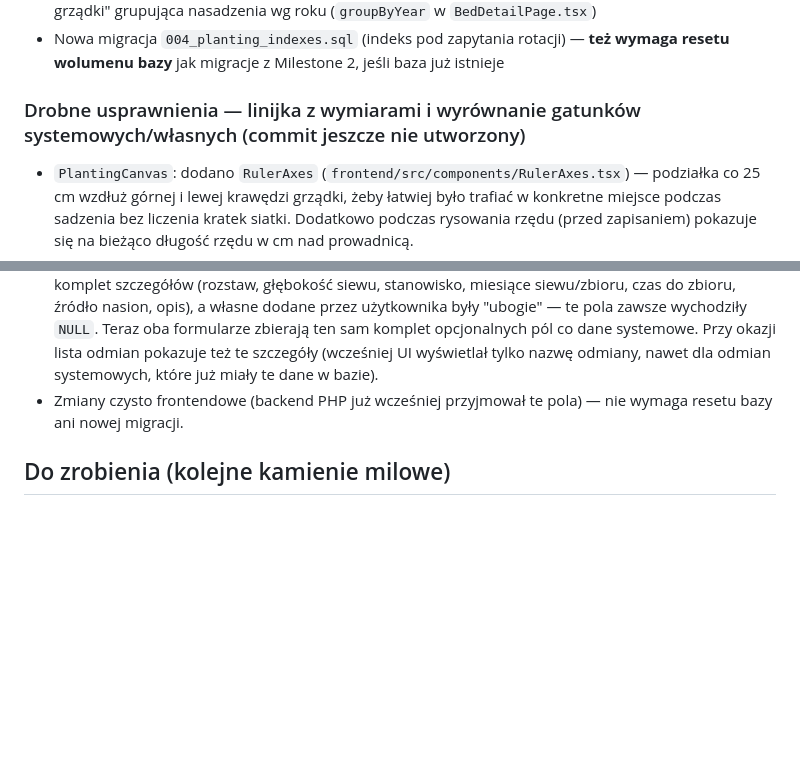
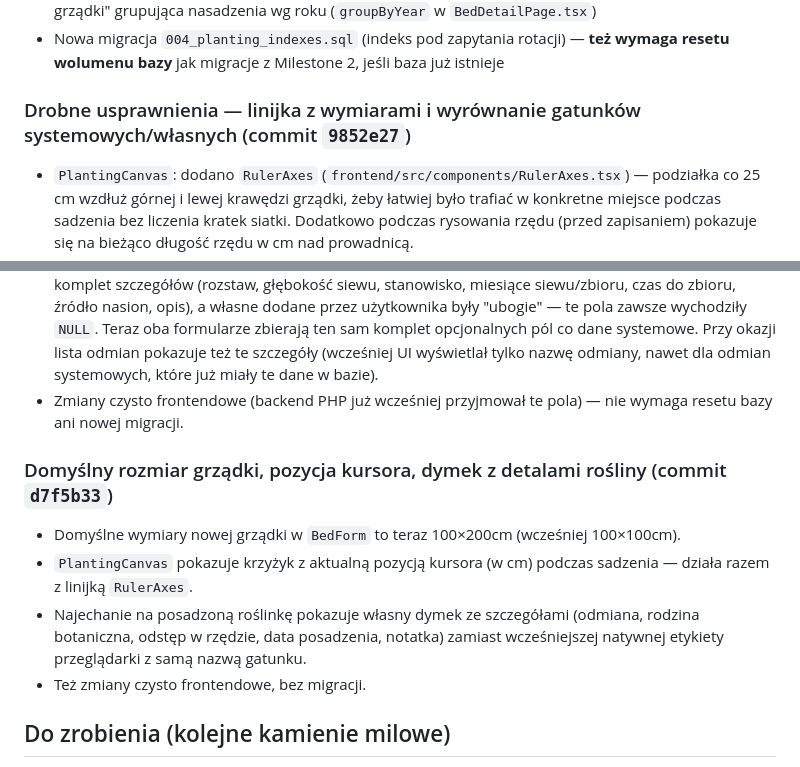
Before and after one commit to wachcio/wachcio_ogrod, a Markdown page: POSTEP.md, 2 parts joined by grey strips. GitHub-like rendering; blank space fills up the shorter version.

Commit message:
Zaktualizuj POSTEP.md o commity 9852e27 i d7f5b33
Co-Authored-By: Claude Sonnet 5 <noreply@anthropic.com>

```diff
--- a/POSTEP.md
+++ b/POSTEP.md
@@ -43,11 +43,17 @@ Otwórz `http://localhost:5173`. Plik `.env` (hasła do bazy) już istnieje loka
 - Frontend: baner z ostrzeżeniem po dodaniu nasadzenia (możliwy do zamknięcia) + sekcja "Historia grządki" grupująca nasadzenia wg roku (`groupByYear` w `BedDetailPage.tsx`)
 - Nowa migracja `004_planting_indexes.sql` (indeks pod zapytania rotacji) — **też wymaga resetu wolumenu bazy** jak migracje z Milestone 2, jeśli baza już istnieje
 
-### Drobne usprawnienia — linijka z wymiarami i wyrównanie gatunków systemowych/własnych (commit jeszcze nie utworzony)
+### Drobne usprawnienia — linijka z wymiarami i wyrównanie gatunków systemowych/własnych (commit `9852e27`)
 - `PlantingCanvas`: dodano `RulerAxes` (`frontend/src/components/RulerAxes.tsx`) — podziałka co 25 cm wzdłuż górnej i lewej krawędzi grządki, żeby łatwiej było trafiać w konkretne miejsce podczas sadzenia bez liczenia kratek siatki. Dodatkowo podczas rysowania rzędu (przed zapisaniem) pokazuje się na bieżąco długość rzędu w cm nad prowadnicą.
 - `PlantingForm`: po wyborze gatunku pole "odstęp w rzędzie" podpowiada się z `species.spacing_cm` (wcześniej był zawsze sztywny domyślny 30 cm, niezależnie od gatunku) — nadal można je ręcznie zmienić.
 - **Naprawiony błąd**: formularze "Dodaj własny gatunek"/"Dodaj odmianę" (`SpeciesLibraryPage.tsx`, `SpeciesCard.tsx`) wysyłały do backendu tylko `name`+`color` (gatunek) / samo `name` (odmiana), mimo że backend i baza obsługują pełny komplet pól. Efekt: gatunki/odmiany systemowe (z seeda) miały komplet szczegółów (rozstaw, głębokość siewu, stanowisko, miesiące siewu/zbioru, czas do zbioru, źródło nasion, opis), a własne dodane przez użytkownika były "ubogie" — te pola zawsze wychodziły `NULL`. Teraz oba formularze zbierają ten sam komplet opcjonalnych pól co dane systemowe. Przy okazji lista odmian pokazuje też te szczegóły (wcześniej UI wyświetlał tylko nazwę odmiany, nawet dla odmian systemowych, które już miały te dane w bazie).
 - Zmiany czysto frontendowe (backend PHP już wcześniej przyjmował te pola) — nie wymaga resetu bazy ani nowej migracji.
+
+### Domyślny rozmiar grządki, pozycja kursora, dymek z detalami rośliny (commit `d7f5b33`)
+- Domyślne wymiary nowej grządki w `BedForm` to teraz 100×200cm (wcześniej 100×100cm).
+- `PlantingCanvas` pokazuje krzyżyk z aktualną pozycją kursora (w cm) podczas sadzenia — działa razem z linijką `RulerAxes`.
+- Najechanie na posadzoną roślinkę pokazuje własny dymek ze szczegółami (odmiana, rodzina botaniczna, odstęp w rzędzie, data posadzenia, notatka) zamiast wcześniejszej natywnej etykiety przeglądarki z samą nazwą gatunku.
+- Też zmiany czysto frontendowe, bez migracji.
 
 ## Do zrobienia (kolejne kamienie milowe)
 
```
